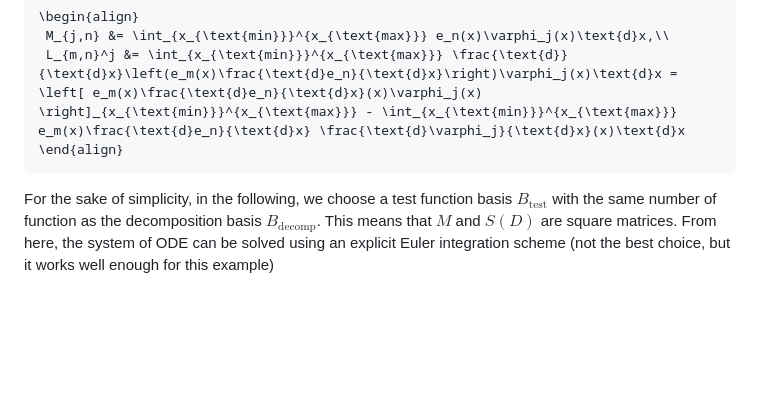
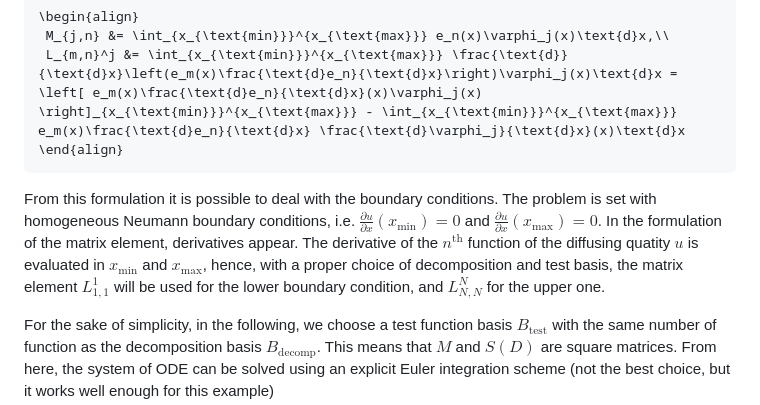
Before and after one commit to matthewozon/FEBULIA, a Markdown page: README.md, the part around the change. Drawn GitHub-style; blank space fills up the shorter version.

Commit message:
comment on boundary conditions

````diff
--- a/README.md
+++ b/README.md
@@ -126,6 +126,9 @@ The FEM matrices $M$ (mass) and $(L^{(j)})_{1\leqslant j \leqslant N}$ (stiffnes
  L_{m,n}^j &= \int_{x_{\text{min}}}^{x_{\text{max}}} \frac{\text{d}}{\text{d}x}\left(e_m(x)\frac{\text{d}e_n}{\text{d}x}\right)\varphi_j(x)\text{d}x = \left[ e_m(x)\frac{\text{d}e_n}{\text{d}x}(x)\varphi_j(x) \right]_{x_{\text{min}}}^{x_{\text{max}}} - \int_{x_{\text{min}}}^{x_{\text{max}}} e_m(x)\frac{\text{d}e_n}{\text{d}x} \frac{\text{d}\varphi_j}{\text{d}x}(x)\text{d}x
 \end{align}
 ```
+From this formulation it is possible to deal with the boundary conditions. The problem is set with homogeneous Neumann boundary conditions, i.e. $\frac{\partial u}{\partial x}(x_{\min})=0$ and $\frac{\partial u}{\partial x}(x_{\max})=0$.
+In the formulation of the matrix element, derivatives appear. The derivative of the $n^{\text{th}}$ function of the diffusing quatity $u$ is evaluated in $x_{\min}$ and $x_{\max}$, hence, with a proper choice of decomposition and test basis, the matrix element $L_{1,1}^1$ will be used for the lower boundary condition, and $L_{N,N}^N$ for the upper one.
+
 For the sake of simplicity, in the following, we choose a test function basis $B_{\text{test}}$ with the same number of function as the decomposition basis $B_{\text{decomp}}$. This means that $M$ and $S(D)$ are square matrices.
 From here, the system of ODE can be solved using an explicit Euler integration scheme (not the best choice, but it works well enough for this example)
 ```math
````
